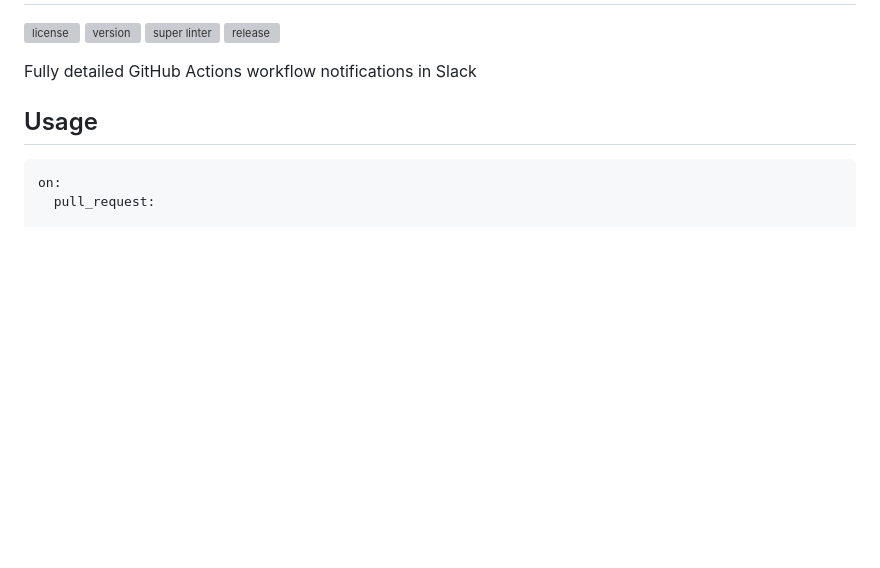
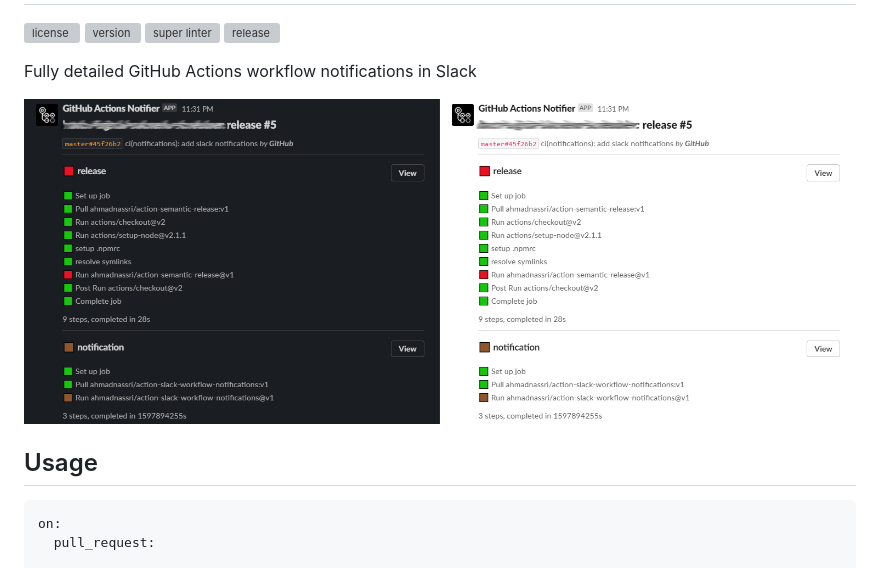
Before and after one commit to ahmadnassri/action-slack-workflow-notifications, a Markdown page: README.md, the part around the change. Drawn GitHub-style; pictures changed too: preview.png (added); blank space fills up the shorter version; grey boxes are pictures that could not be loaded.

Commit message:
docs(readme): include a preview image

```diff
--- a/README.md
+++ b/README.md
@@ -18,6 +18,8 @@
 [release-img]: https://github.com/ahmadnassri/action-slack-workflow-notifications/workflows/release/badge.svg
 
 Fully detailed GitHub Actions workflow notifications in Slack
+
+![](preview.png)
 
 ## Usage
 
```
